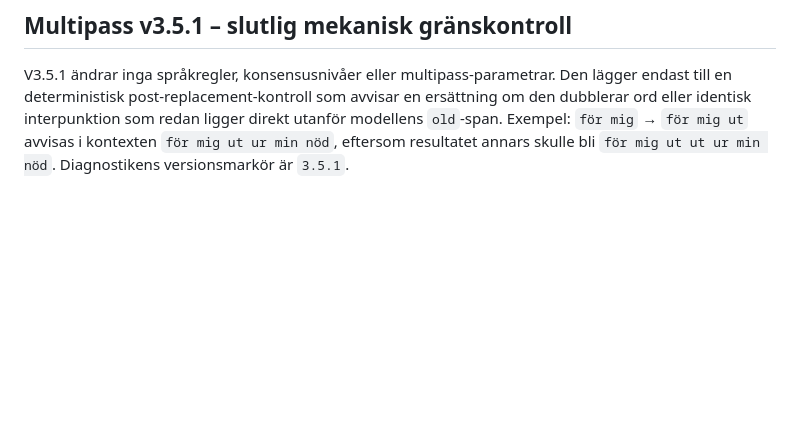
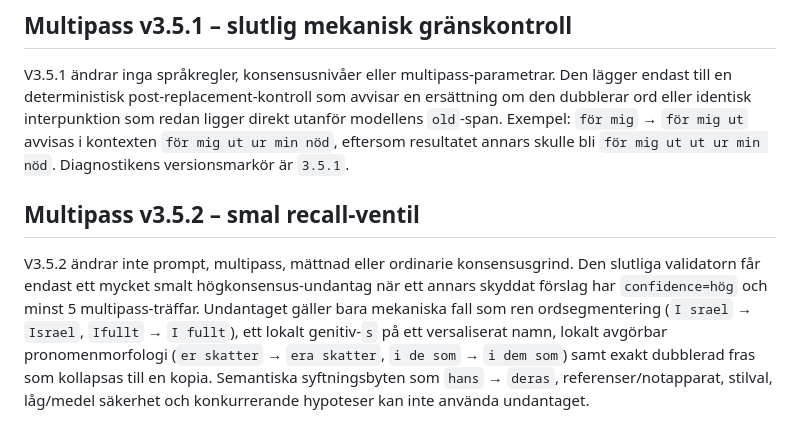
Before and after one commit to slimebob1975/PDFMinimalProofReader, a Markdown page: README.md, the part around the change. GitHub-like rendering; blank space fills up the shorter version.

```diff
--- a/README.md
+++ b/README.md
@@ -298,3 +298,7 @@ V3.5 lämnar multipass, mättnad och konsensusgrind helt oförändrade. Ändring
 ## Multipass v3.5.1 – slutlig mekanisk gränskontroll
 
 V3.5.1 ändrar inga språkregler, konsensusnivåer eller multipass-parametrar. Den lägger endast till en deterministisk post-replacement-kontroll som avvisar en ersättning om den dubblerar ord eller identisk interpunktion som redan ligger direkt utanför modellens `old`-span. Exempel: `för mig` → `för mig ut` avvisas i kontexten `för mig ut ur min nöd`, eftersom resultatet annars skulle bli `för mig ut ut ur min nöd`. Diagnostikens versionsmarkör är `3.5.1`.
+
+## Multipass v3.5.2 – smal recall-ventil
+
+V3.5.2 ändrar inte prompt, multipass, mättnad eller ordinarie konsensusgrind. Den slutliga validatorn får endast ett mycket smalt högkonsensus-undantag när ett annars skyddat förslag har `confidence=hög` och minst 5 multipass-träffar. Undantaget gäller bara mekaniska fall som ren ordsegmentering (`I srael` → `Israel`, `Ifullt` → `I fullt`), ett lokalt genitiv-`s` på ett versaliserat namn, lokalt avgörbar pronomenmorfologi (`er skatter` → `era skatter`, `i de som` → `i dem som`) samt exakt dubblerad fras som kollapsas till en kopia. Semantiska syftningsbyten som `hans` → `deras`, referenser/notapparat, stilval, låg/medel säkerhet och konkurrerande hypoteser kan inte använda undantaget.
```
